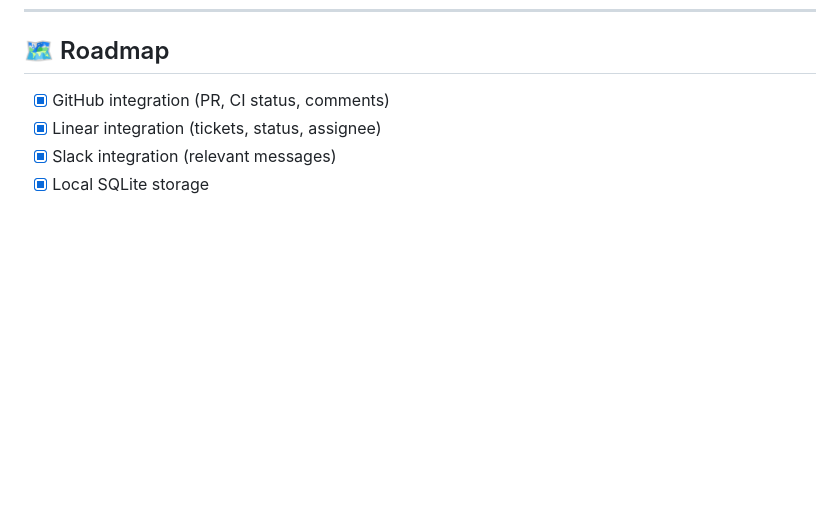
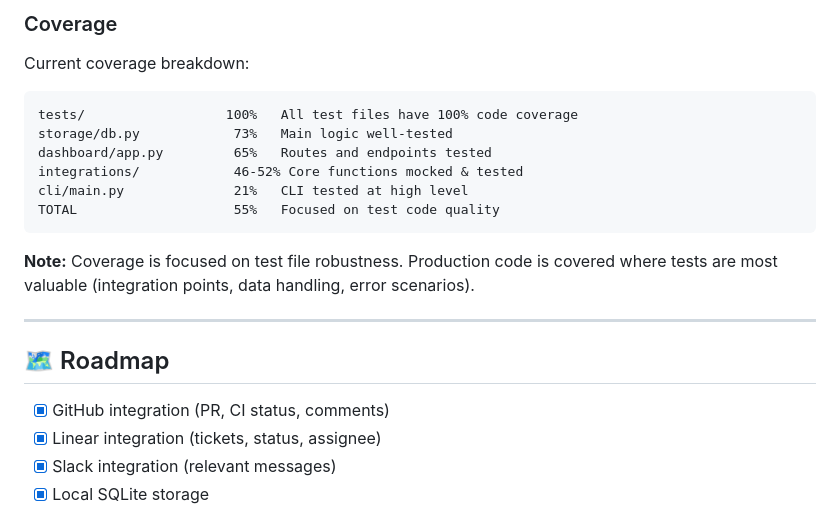
Before and after one commit to Harsh-Codes-77/context-bridge, a Markdown page: README.md, the part around one of its changes. GitHub-like rendering; blank space fills up the shorter version.

````diff
--- a/README.md
+++ b/README.md
@@ -701,3 +855,19 @@ context-bridge/
+### Coverage
+
+Current coverage breakdown:
+```
+tests/                  100%   All test files have 100% code coverage
+storage/db.py            73%   Main logic well-tested
+dashboard/app.py         65%   Routes and endpoints tested
+integrations/            46-52% Core functions mocked & tested
+cli/main.py              21%   CLI tested at high level
+TOTAL                    55%   Focused on test code quality
+```
+
+**Note:** Coverage is focused on test file robustness. Production code is covered where tests are most valuable (integration points, data handling, error scenarios).
+
+---
+
 ## 🗺️ Roadmap
 
 - [x] GitHub integration (PR, CI status, comments)
````
Also changed, not shown: other parts of README.md (+154 -0 lines).
